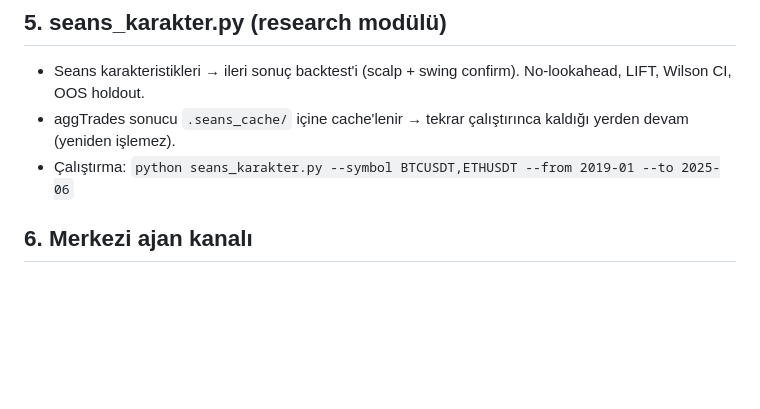
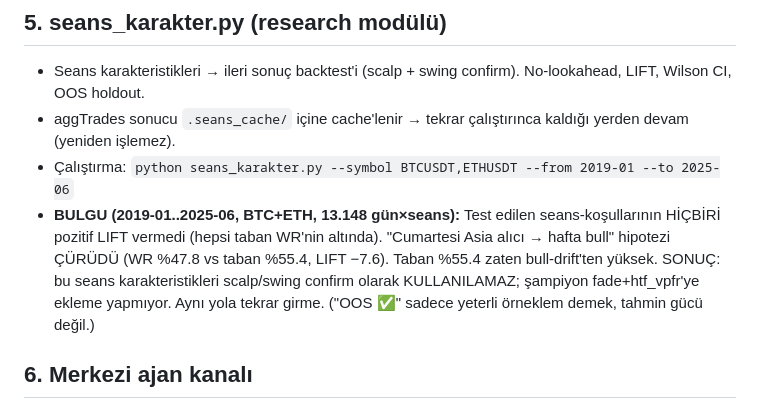
Before and after one commit to OnrGrafik/oar-premium, a Markdown page: CLAUDE.md, the part around the change. Drawn GitHub-style; blank space fills up the shorter version.

Commit message:
docs: seans_karakter negatif bulgu — koşullar edge vermiyor
13.148 gün×seans (BTC+ETH 2019-2025): test edilen seans-koşullarının
hiçbiri pozitif LIFT vermedi. Cumartesi-Asia-alıcı hipotezi çürüdü
(LIFT -7.6). Bu karakteristikler scalp/swing confirm olarak kullanılamaz.
Kalıcı hafızaya işlendi ki aynı yola tekrar girilmesin.

Co-Authored-By: Claude Opus 4.8 <noreply@anthropic.com>
Claude-Session: https://claude.ai/code/session_01DUbcke8QUKm3mexfk8vYww

```diff
--- a/CLAUDE.md
+++ b/CLAUDE.md
@@ -35,6 +35,7 @@
 - Seans karakteristikleri → ileri sonuç backtest'i (scalp + swing confirm). No-lookahead, LIFT, Wilson CI, OOS holdout.
 - aggTrades sonucu `.seans_cache/` içine cache'lenir → tekrar çalıştırınca kaldığı yerden devam (yeniden işlemez).
 - Çalıştırma: `python seans_karakter.py --symbol BTCUSDT,ETHUSDT --from 2019-01 --to 2025-06`
+- **BULGU (2019-01..2025-06, BTC+ETH, 13.148 gün×seans):** Test edilen seans-koşullarının HİÇBİRİ pozitif LIFT vermedi (hepsi taban WR'nin altında). "Cumartesi Asia alıcı → hafta bull" hipotezi ÇÜRÜDÜ (WR %47.8 vs taban %55.4, LIFT −7.6). Taban %55.4 zaten bull-drift'ten yüksek. SONUÇ: bu seans karakteristikleri scalp/swing confirm olarak KULLANILAMAZ; şampiyon fade+htf_vpfr'ye ekleme yapmıyor. Aynı yola tekrar girme. ("OOS ✅" sadece yeterli örneklem demek, tahmin gücü değil.)
 
 ## 6. Merkezi ajan kanalı
 - `ajan_merkez.py` → Telegram thread **4129**, chat **-1002142274543**. `bildir(ajan,tur,ozet,detay)`.
```
